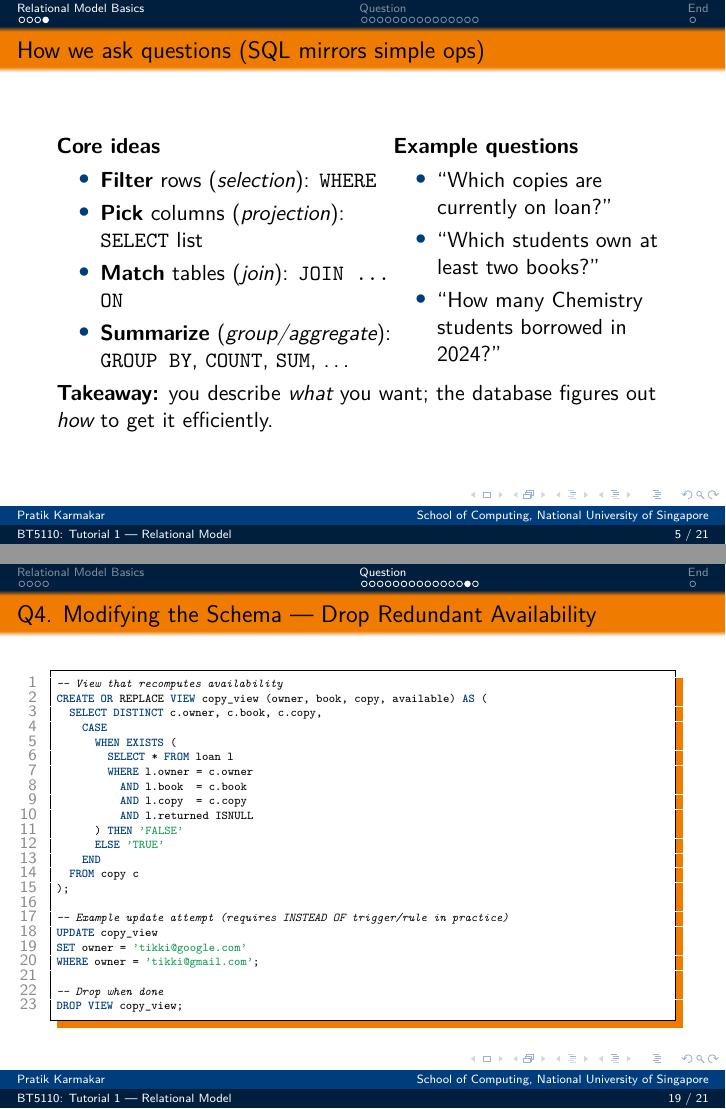
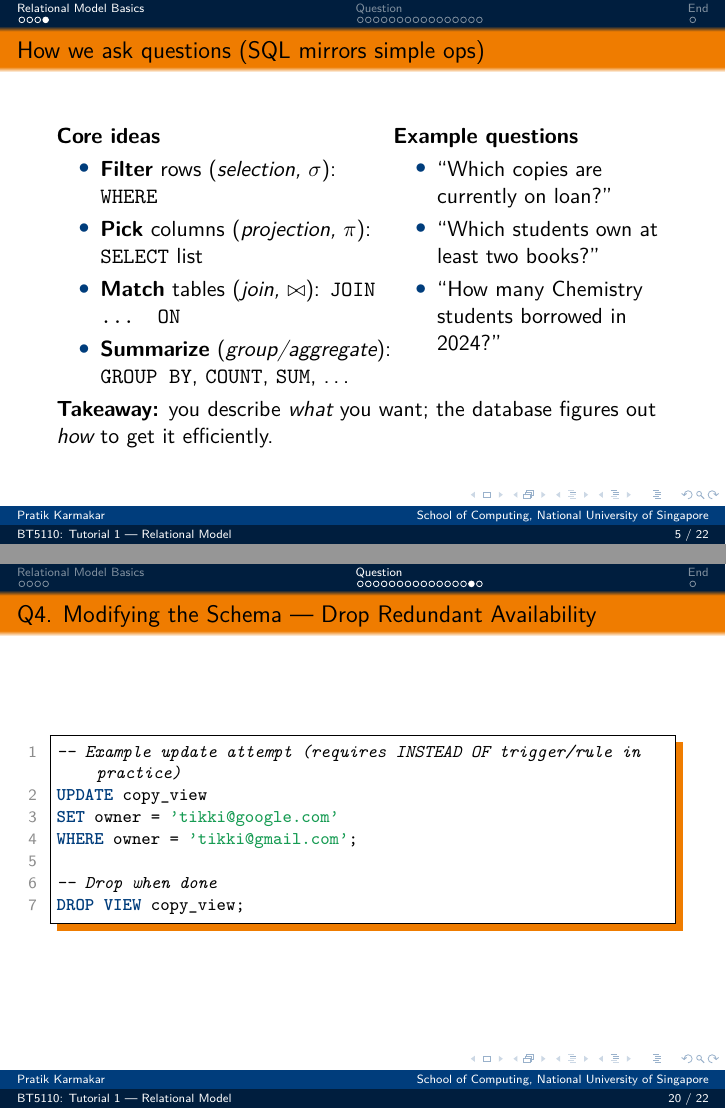
Before and after one commit to pratik2358/BT5110_ay_25_26, LaTeX slides (tut_01.tex): pages 5 and 19 of 21 before the commit and pages 5 and 20 of 22 after it, joined at a grey line. Compiled offline with pdfLaTeX.

Commit message:
Updates from Overleaf

```diff
--- a/tut_01.tex
+++ b/tut_01.tex
@@ -29,7 +29,7 @@
 \definecolor{halfgray}{gray}{0.55}
 
 \lstset{
-  basicstyle=\ttfamily\tiny, % use \scriptsize if you need more lines on a slide
+  basicstyle=\ttfamily\footnotesize, % use \scriptsize if you need more lines on a slide
   keywordstyle=\bfseries\color{nus-blue},
   stringstyle=\color{ForestGreen},
   numbers=left,
@@ -131,9 +131,9 @@
 \begin{column}{0.55\linewidth}
 \textbf{Core ideas}
 \begin{itemize}
-  \item \textbf{Filter} rows (\emph{selection}): \texttt{WHERE}
-  \item \textbf{Pick} columns (\emph{projection}): \texttt{SELECT} list
-  \item \textbf{Match} tables (\emph{join}): \texttt{JOIN ... ON}
+  \item \textbf{Filter} rows (\emph{selection, $\sigma$}): \texttt{WHERE}
+  \item \textbf{Pick} columns (\emph{projection, $\pi$}): \texttt{SELECT} list
+  \item \textbf{Match} tables (\emph{join, $\bowtie$}): \texttt{JOIN ... ON}
   \item \textbf{Summarize} (\emph{group/aggregate}): \texttt{GROUP BY}, \texttt{COUNT}, \texttt{SUM}, \dots
 \end{itemize}
 \end{column}
@@ -388,7 +388,10 @@ CREATE OR REPLACE VIEW copy_view (owner, book, copy, available) AS (
     END
   FROM copy c
 );
-
+\end{lstlisting}
+\end{frame}
+\begin{frame}[fragile]{Q4. Modifying the Schema — Drop Redundant Availability}
+\begin{lstlisting}[language=SQL]
 -- Example update attempt (requires INSTEAD OF trigger/rule in practice)
 UPDATE copy_view
 SET owner = 'tikki@google.com'
```
